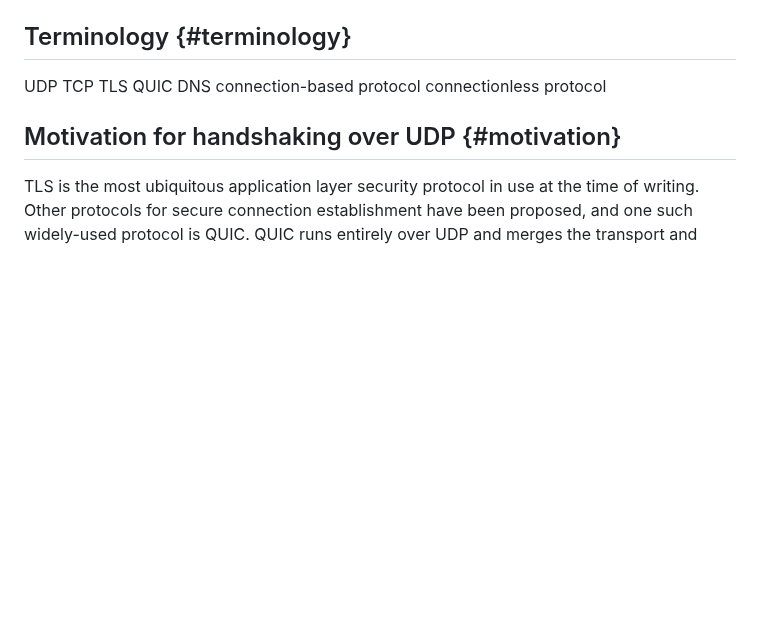
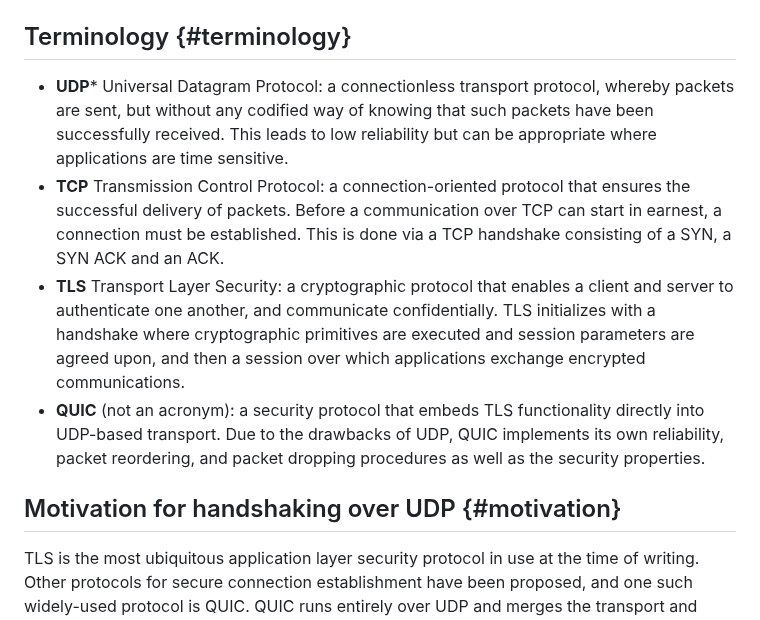
Before and after one commit to dstebila/draft-ietf-tls-hybrid-design, a Markdown page: draft-ietf-turbotls-design.md, the part around the change. Drawn GitHub-style; blank space fills up the shorter version.

Commit message:
Create terminology section
basic protocols such as UDP TCP TLS QUIC

```diff
--- a/draft-ietf-turbotls-design.md
+++ b/draft-ietf-turbotls-design.md
@@ -120,13 +120,10 @@ This document gives a construction for TurboTLS, which at its core is a method f
 
 ## Terminology {#terminology}
 
-UDP
-TCP
-TLS
-QUIC
-DNS
-connection-based protocol
-connectionless protocol
+- **UDP*** Universal Datagram Protocol: a connectionless transport protocol, whereby packets are sent, but without any codified way of knowing that such packets have been successfully received. This leads to low reliability but can be appropriate where applications are time sensitive.
+- **TCP** Transmission Control Protocol: a connection-oriented protocol that ensures the successful delivery of packets. Before a communication over TCP can start in earnest, a connection must be established. This is done via a TCP handshake consisting of a SYN, a SYN ACK and an ACK.
+- **TLS** Transport Layer Security: a cryptographic protocol that enables a client and server to authenticate one another, and communicate confidentially. TLS initializes with a handshake where cryptographic primitives are executed and session parameters are agreed upon, and then a session over which applications exchange encrypted communications.
+- **QUIC** (not an acronym): a security protocol that embeds TLS functionality directly into UDP-based transport. Due to the drawbacks of UDP, QUIC implements its own reliability, packet reordering, and packet dropping procedures as well as the security properties.
 
 
 ## Motivation for handshaking over UDP {#motivation}
```
